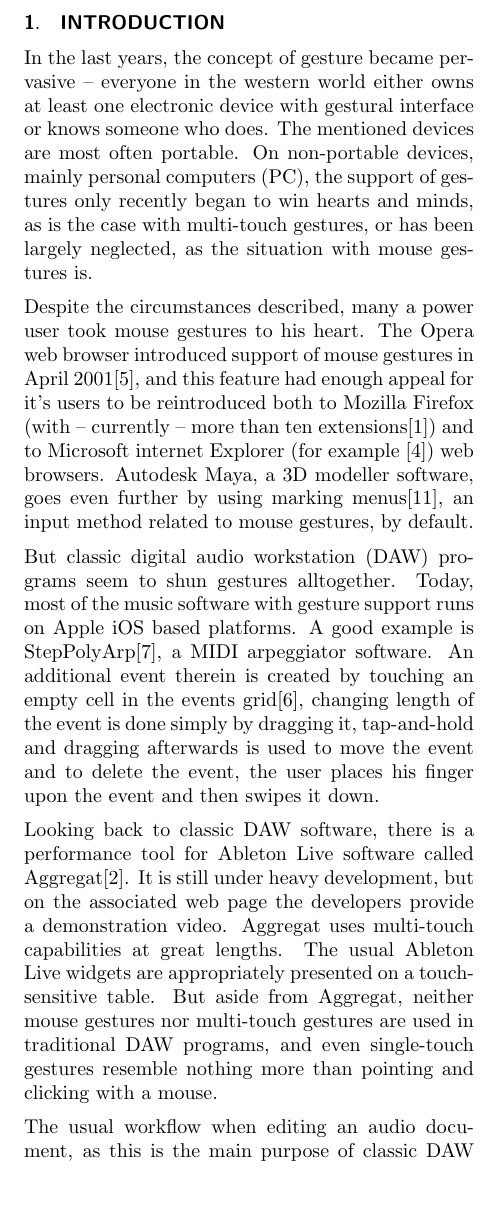
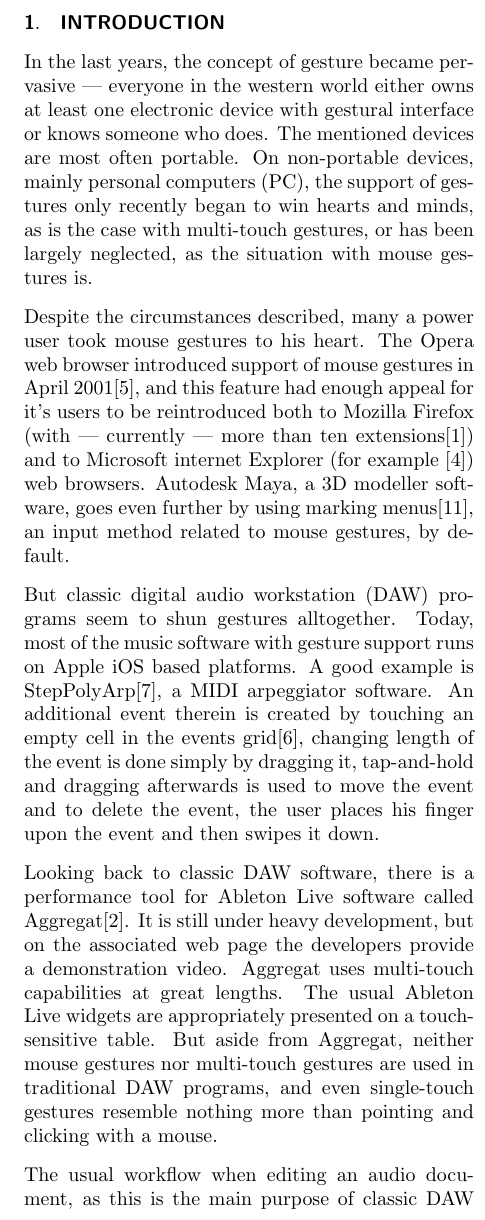
Before and after one commit to pinheadg/FutureInterfaces4ComputerAudio, a LaTeX document (doc/en/PaperAES130/GesturesInDAW.tex): part of one column of page 2 of 5, cut so that both start at the same text, the shorter picture padded with empty space. Compiled offline with pdfLaTeX; a missing font is replaced by an installed copy or a similar font.

Commit message:
Made longer dashes

```diff
--- a/doc/en/PaperAES130/GesturesInDAW.tex
+++ b/doc/en/PaperAES130/GesturesInDAW.tex
@@ -33,7 +33,7 @@
 
 \section{Introduction}
 
-In the last years, the concept of gesture became pervasive -- everyone in the western world either owns
+In the last years, the concept of gesture became pervasive --- everyone in the western world either owns
 at least one electronic device with gestural interface or knows someone who does. The mentioned devices
 are most often portable. On non-portable devices, mainly personal computers (PC), the support of gestures
 only recently began to win hearts and minds, as is the case with multi-touch gestures, or has been largely neglected,
@@ -41,7 +41,7 @@
 
 Despite the circumstances described, many a power user took mouse gestures to his heart. The Opera web browser
 introduced support of mouse gestures in April 2001\cite{WikipediaMouseGesture}, and this feature
-had enough appeal for it's users to be reintroduced both to Mozilla Firefox (with -- currently -- more
+had enough appeal for it's users to be reintroduced both to Mozilla Firefox (with --- currently --- more
 than ten extensions\cite{FirefoxGestureExtensions}) and to Microsoft internet Explorer
 (for example \cite{InternetExplorerGestures}) web browsers. Autodesk Maya, a 3D modeller software,
 goes even further by using marking menus\cite{Kurtenbach:1994:ULP:259963.260376}, an input method related
```
